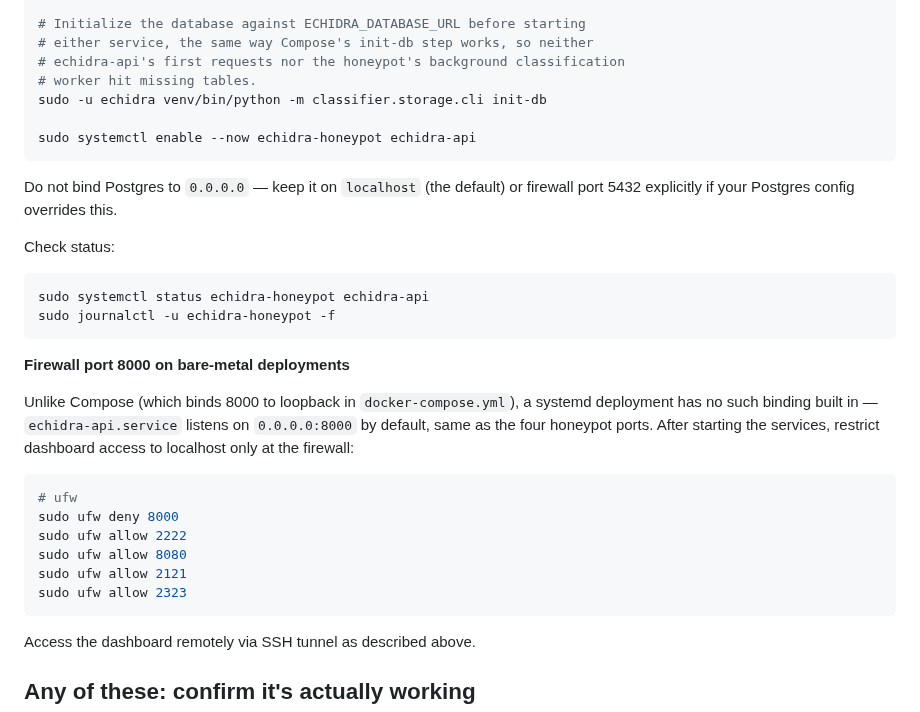
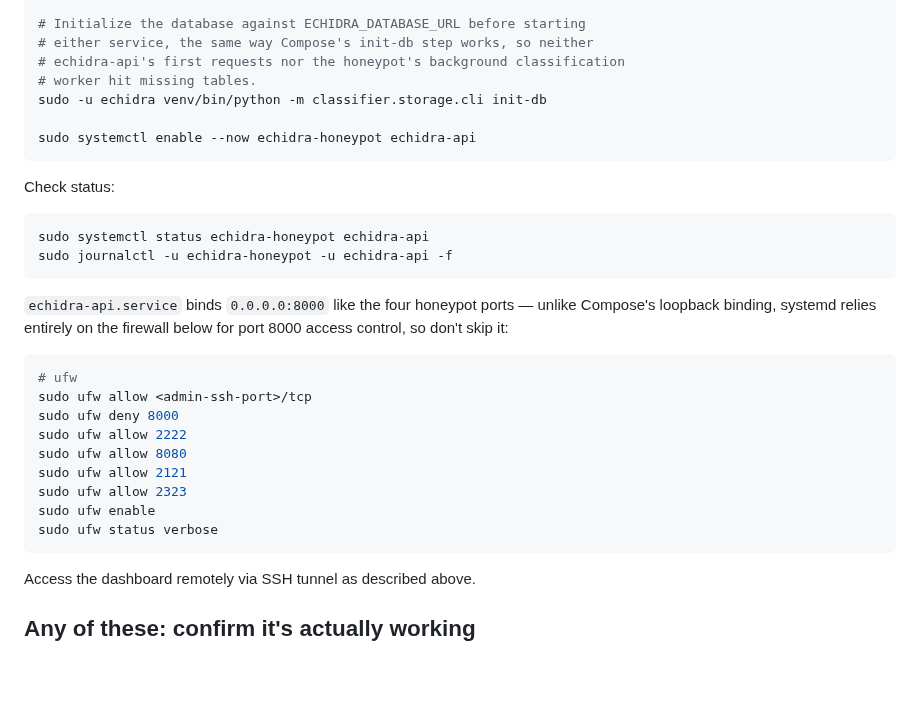
Before and after one commit to Qyleron/EchidraOSS, a Markdown page: docs/DEPLOYMENT.md, the part around the change. Drawn GitHub-style; blank space fills up the shorter version.

````diff
--- a/docs/DEPLOYMENT.md
+++ b/docs/DEPLOYMENT.md
@@ -173,31 +173,27 @@ sudo -u echidra venv/bin/python -m classifier.storage.cli init-db
 sudo systemctl enable --now echidra-honeypot echidra-api
 ```
 
-Do not bind Postgres to `0.0.0.0` — keep it on `localhost` (the default)
-or firewall port 5432 explicitly if your Postgres config overrides this.
-
 Check status:
 
 ```bash
 sudo systemctl status echidra-honeypot echidra-api
-sudo journalctl -u echidra-honeypot -f
+sudo journalctl -u echidra-honeypot -u echidra-api -f
 ```
 
-**Firewall port 8000 on bare-metal deployments**
-
-Unlike Compose (which binds 8000 to loopback in `docker-compose.yml`), a
-systemd deployment has no such binding built in — `echidra-api.service`
-listens on `0.0.0.0:8000` by default, same as the four honeypot ports.
-After starting the services, restrict dashboard access to localhost only
-at the firewall:
+`echidra-api.service` binds `0.0.0.0:8000` like the four honeypot ports —
+unlike Compose's loopback binding, systemd relies entirely on the firewall
+below for port 8000 access control, so don't skip it:
 
 ```bash
 # ufw
+sudo ufw allow <admin-ssh-port>/tcp
 sudo ufw deny 8000
 sudo ufw allow 2222
 sudo ufw allow 8080
 sudo ufw allow 2121
 sudo ufw allow 2323
+sudo ufw enable
+sudo ufw status verbose
 ```
 
 Access the dashboard remotely via SSH tunnel as described above.
````
Also changed, not shown: SECURITY.md (added, +70 -0 lines).
